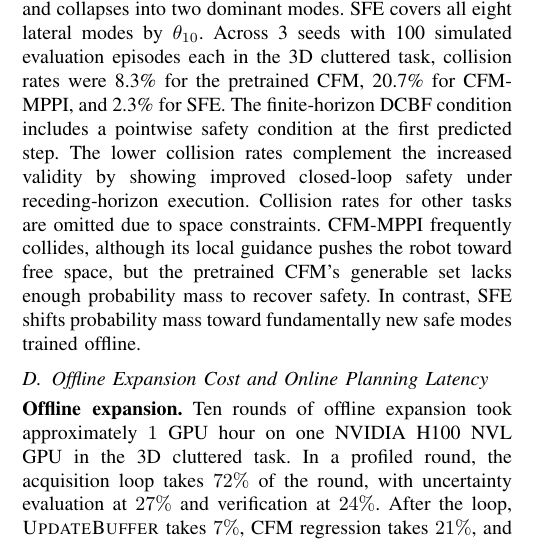
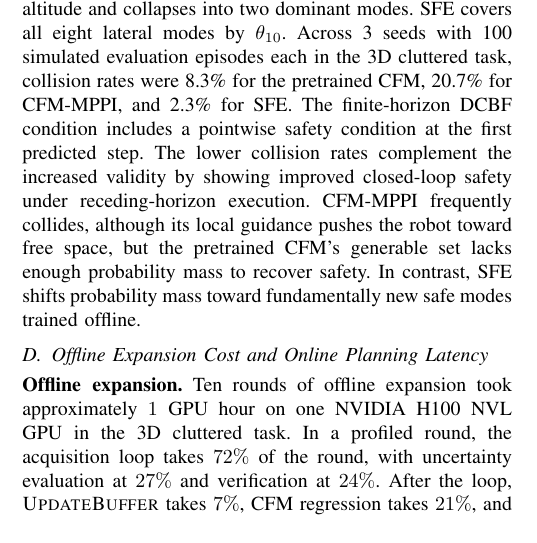
Before and after one commit to DHLeexpress/safe_flow_expansion_paper, a LaTeX paper (root.tex): part of one column of page 7 of 10, cut so that both start at the same text. Compiled offline with pdfLaTeX.

Commit message:
Updates from Overleaf

```diff
--- a/root.tex
+++ b/root.tex
@@ -735,7 +735,7 @@ Across $3$ seeds, $\beta\!=\!0.1$ recovered all four modes, compared with standa
 More importantly, we demonstrated that SFE not only learns the collision-free path but also discovers completely new safe behaviors in OOD (Fig.~\ref{fig:coverage}). In the 3D hardware experiments, MPPI-DCBF demonstrations collected among vertical cylinders are dominated by planar lateral motion. In the unseen cluttered environment with spheres, the pretrained CFM consequently stays close to the demonstration altitude and collapses into two dominant modes.
 SFE covers all eight lateral modes by \(\theta_{10}\). Across 3 seeds with 100 simulated evaluation episodes each in the 3D cluttered task, collision rates were 8.3\% for the pretrained CFM, 20.7\% for CFM-MPPI, and 2.3\% for SFE.
 The finite-horizon DCBF condition includes a pointwise safety condition at the first predicted step. The lower collision rates complement the increased validity by showing improved closed-loop safety under receding-horizon execution.
-Collision rates for other tasks are omitted due to space constraints.
+% TODOCollision rates for other tasks are omitted due to space constraints.
 CFM-MPPI frequently collides, although its local guidance pushes the robot toward free space, but the pretrained CFM's generable set lacks enough probability mass to recover safety. In contrast, SFE shifts probability mass toward fundamentally new safe modes trained offline.
 
 \subsection{Offline Expansion Cost and Online Planning Latency}
```
